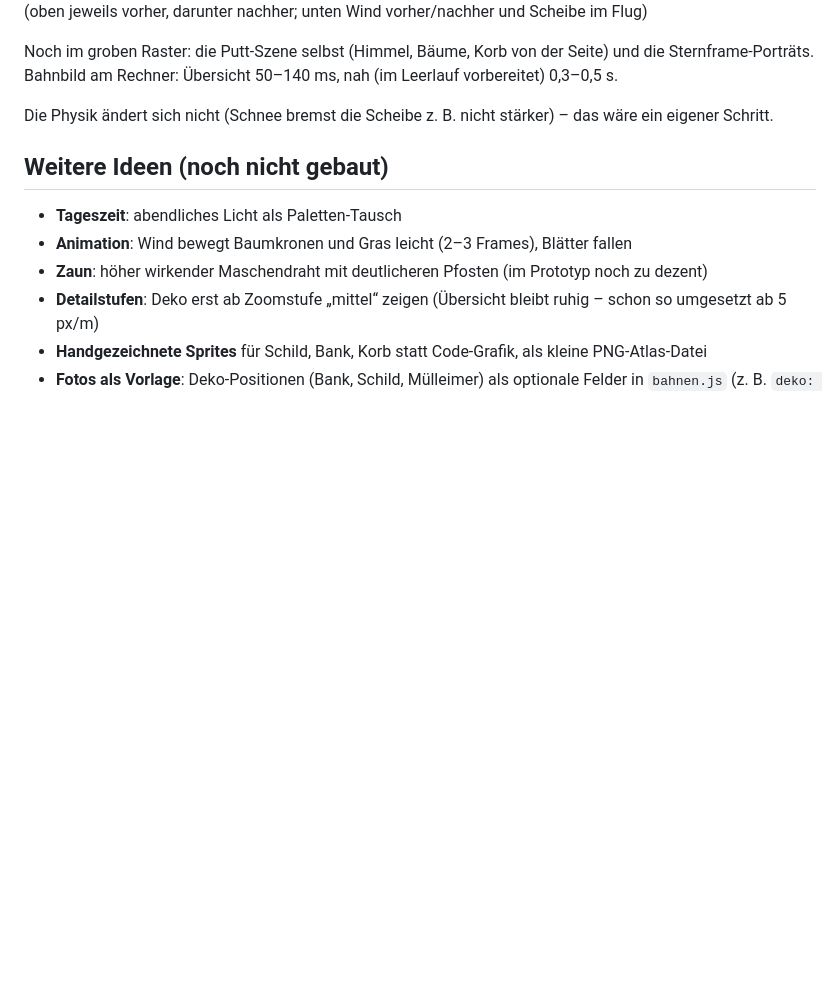
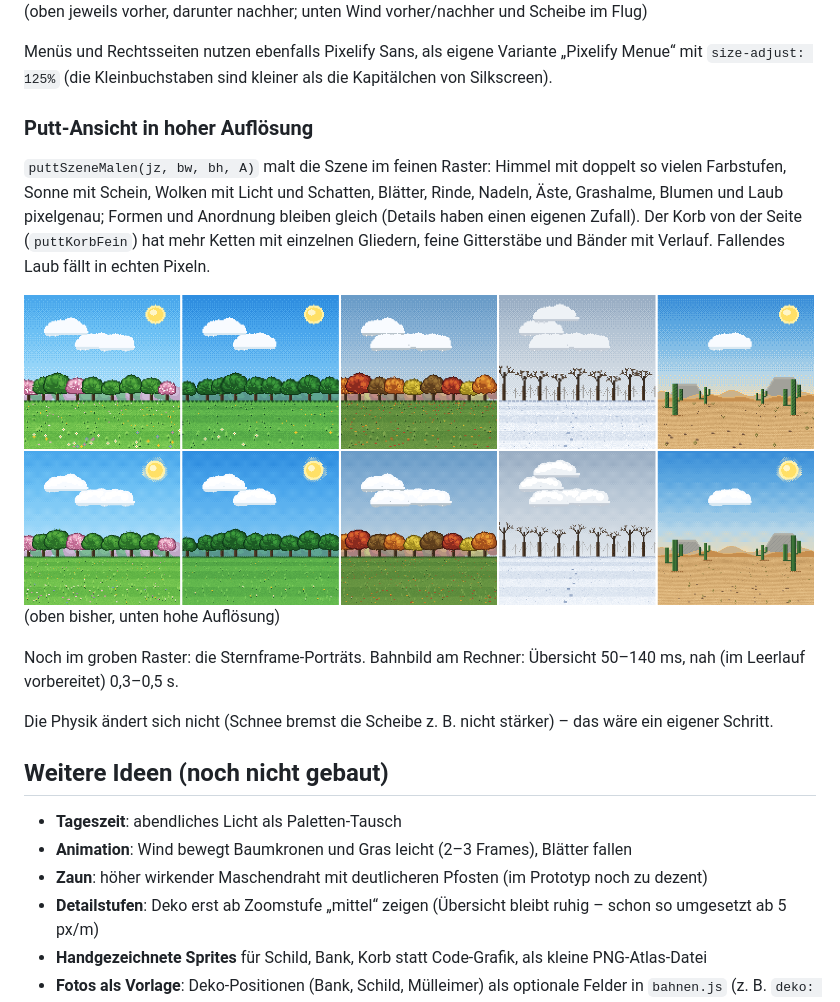
Before and after one commit to junna656/Discgolf_Game, a Markdown page: docs/GRAFIK-VORSCHLAEGE.md, the part around the change. Drawn GitHub-style; pictures changed too: docs/bilder/putt_hd_jahreszeiten.png (added); blank space fills up the shorter version.

```diff
--- a/docs/GRAFIK-VORSCHLAEGE.md
+++ b/docs/GRAFIK-VORSCHLAEGE.md
@@ -85,7 +85,21 @@ verdoppelten 320er-Raster:
 ![Oberfläche vorher/nachher](bilder/hud_16bit_vergleich.png)
 (oben jeweils vorher, darunter nachher; unten Wind vorher/nachher und Scheibe im Flug)
 
-Noch im groben Raster: die Putt-Szene selbst (Himmel, Bäume, Korb von der Seite) und die Sternframe-Porträts.
+Menüs und Rechtsseiten nutzen ebenfalls Pixelify Sans, als eigene Variante „Pixelify Menue“ mit
+`size-adjust: 125%` (die Kleinbuchstaben sind kleiner als die Kapitälchen von Silkscreen).
+
+### Putt-Ansicht in hoher Auflösung
+
+`puttSzeneMalen(jz, bw, bh, A)` malt die Szene im feinen Raster: Himmel mit doppelt so vielen Farbstufen,
+Sonne mit Schein, Wolken mit Licht und Schatten, Blätter, Rinde, Nadeln, Äste, Grashalme, Blumen und Laub
+pixelgenau; Formen und Anordnung bleiben gleich (Details haben einen eigenen Zufall). Der Korb von der Seite
+(`puttKorbFein`) hat mehr Ketten mit einzelnen Gliedern, feine Gitterstäbe und Bänder mit Verlauf.
+Fallendes Laub fällt in echten Pixeln.
+
+![Putt-Szene](bilder/putt_hd_jahreszeiten.png)
+(oben bisher, unten hohe Auflösung)
+
+Noch im groben Raster: die Sternframe-Porträts.
 Bahnbild am Rechner: Übersicht 50–140 ms, nah (im Leerlauf vorbereitet) 0,3–0,5 s.
 
 Die Physik ändert sich nicht (Schnee bremst die Scheibe z. B. nicht stärker) – das wäre ein eigener Schritt.
```
Also changed, not shown: 2 other files.
